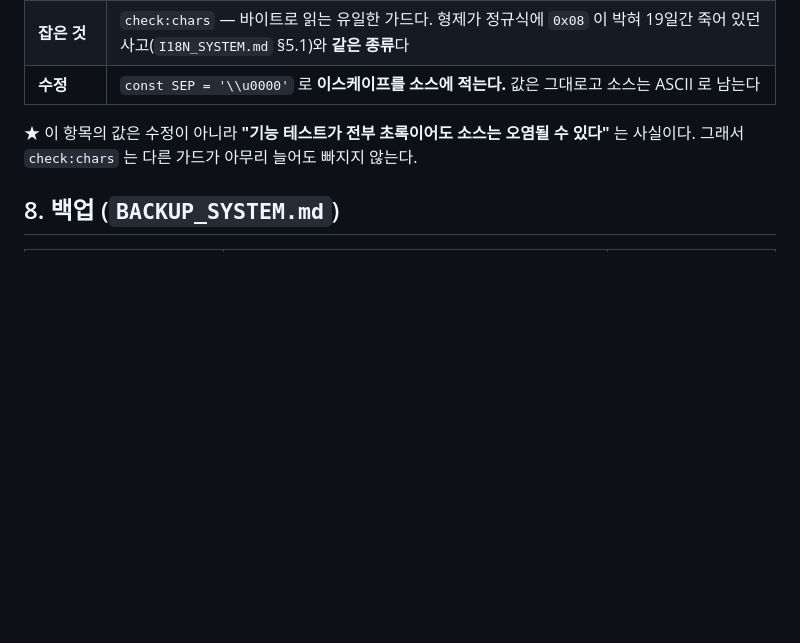
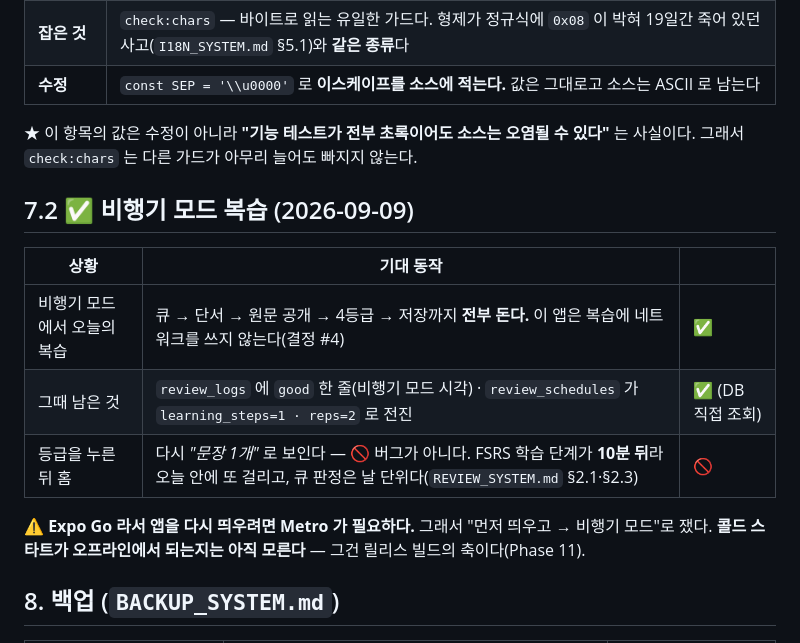
Before and after one commit to sonwheesung/Bookmind, a Markdown page: docs/EDGE_CASES.md, the part around the change. Rendered like a GitHub page; blank space fills up the shorter version.

```diff
--- a/docs/EDGE_CASES.md
+++ b/docs/EDGE_CASES.md
@@ -98,6 +98,17 @@
 ★ 이 항목의 값은 수정이 아니라 **"기능 테스트가 전부 초록이어도 소스는 오염될 수 있다"** 는 사실이다.
 그래서 `check:chars` 는 다른 가드가 아무리 늘어도 빠지지 않는다.
 
+## 7.2 ✅ 비행기 모드 복습 (2026-09-09)
+
+| 상황 | 기대 동작 | |
+|---|---|---|
+| 비행기 모드에서 오늘의 복습 | 큐 → 단서 → 원문 공개 → 4등급 → 저장까지 **전부 돈다.** 이 앱은 복습에 네트워크를 쓰지 않는다(결정 #4) | ✅ |
+| 그때 남은 것 | `review_logs` 에 `good` 한 줄(비행기 모드 시각) · `review_schedules` 가 `learning_steps=1 · reps=2` 로 전진 | ✅ (DB 직접 조회) |
+| 등급을 누른 뒤 홈 | 다시 *"문장 1개"* 로 보인다 — 🚫 버그가 아니다. FSRS 학습 단계가 **10분 뒤**라 오늘 안에 또 걸리고, 큐 판정은 날 단위다(`REVIEW_SYSTEM.md` §2.1·§2.3) | 🚫 |
+
+⚠ **Expo Go 라서 앱을 다시 띄우려면 Metro 가 필요하다.** 그래서 "먼저 띄우고 → 비행기 모드"로 쟀다.
+**콜드 스타트가 오프라인에서 되는지는 아직 모른다** — 그건 릴리스 빌드의 축이다(Phase 11).
+
 ## 8. 백업 (`BACKUP_SYSTEM.md`)
 
 | 상황 | 기대 동작 | |
```
Also changed, not shown: CLAUDE.md (+2 -1 lines), docs/PLAN.md (+3 -1 lines).
